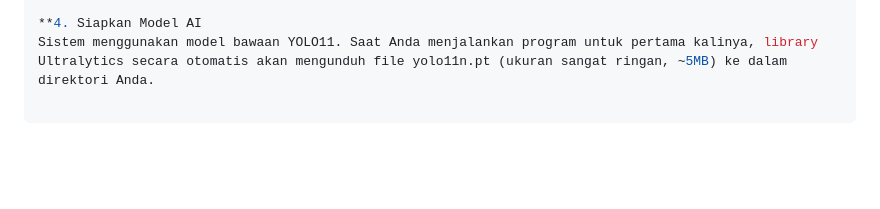
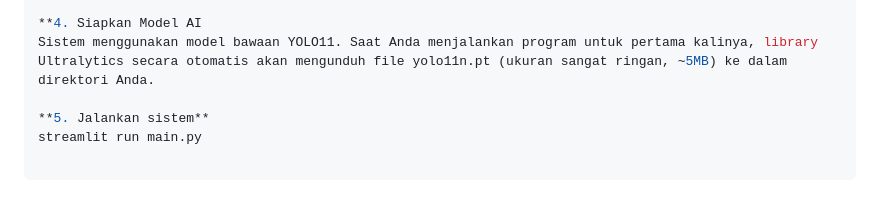
Before and after one commit to al1prahman/SmartCounter-Koperasi, a Markdown page: README.md, the part around the change. Rendered like a GitHub page; blank space fills up the shorter version.

Commit message:
fix: add instructions to run the system in README

```diff
--- a/README.md
+++ b/README.md
@@ -63,3 +63,6 @@ pip install ultralytics opencv-python streamlit numpy
 
 **4. Siapkan Model AI
 Sistem menggunakan model bawaan YOLO11. Saat Anda menjalankan program untuk pertama kalinya, library Ultralytics secara otomatis akan mengunduh file yolo11n.pt (ukuran sangat ringan, ~5MB) ke dalam direktori Anda.
+
+**5. Jalankan sistem**
+streamlit run main.py
```
